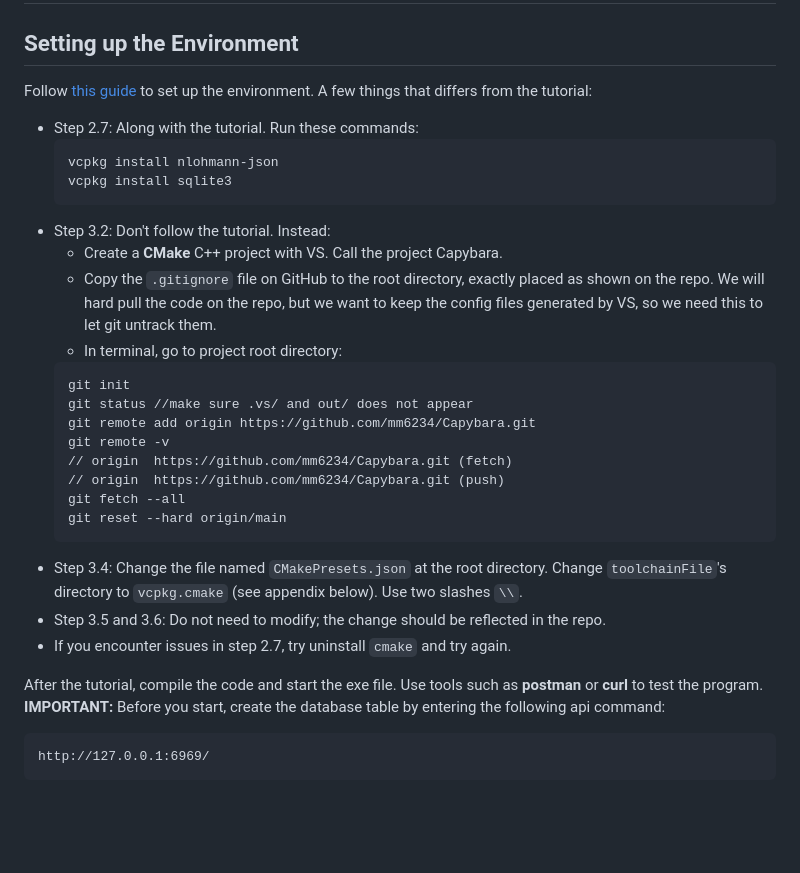
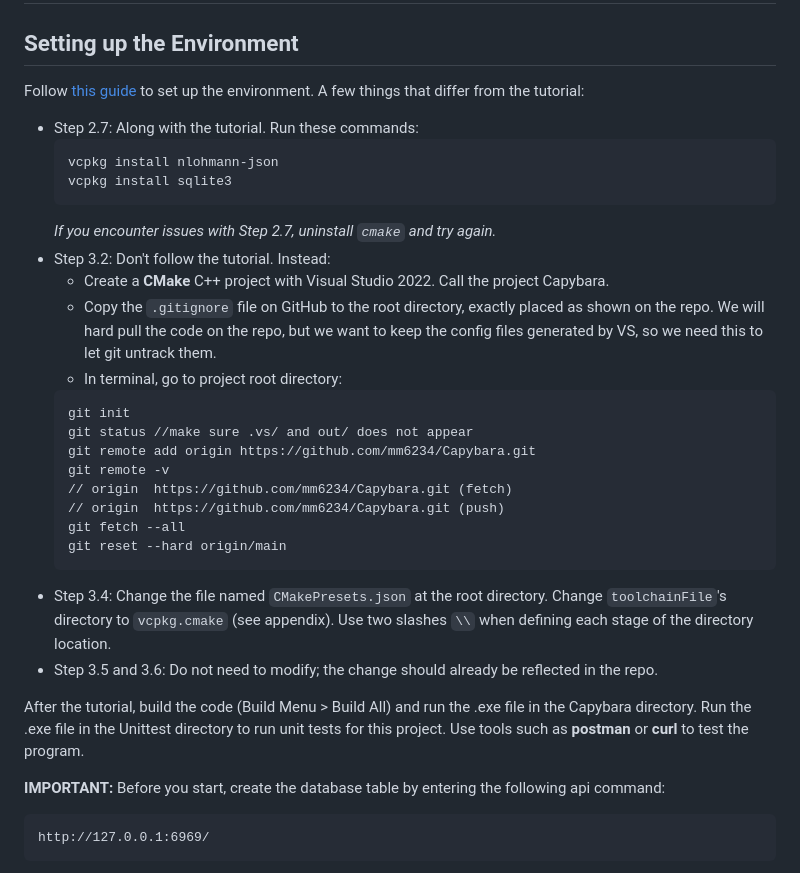
Before and after one commit to mm6234/Capybara, a Markdown page: README.md, the part around the change. GitHub-like rendering; blank space fills up the shorter version.

Commit message:
Updated README.md Environment Setup Instructions

````diff
--- a/README.md
+++ b/README.md
@@ -2,14 +2,15 @@
 
 ## Setting up the Environment
 
-Follow [this guide](https://everythingtech.dev/2023/06/step-by-step-guide-on-how-to-get-started-with-drogon-on-windows-with-visual-studio/) to set up the environment. A few things that differs from the tutorial:
+Follow [this guide](https://everythingtech.dev/2023/06/step-by-step-guide-on-how-to-get-started-with-drogon-on-windows-with-visual-studio/) to set up the environment. A few things that differ from the tutorial:
 * Step 2.7: Along with the tutorial. Run these commands:
   ```
   vcpkg install nlohmann-json
   vcpkg install sqlite3
   ```
+  _If you encounter issues with Step 2.7, uninstall `cmake` and try again._
 * Step 3.2: Don't follow the tutorial. Instead:
-  * Create a **CMake** C++ project with VS. Call the project Capybara.
+  * Create a **CMake** C++ project with Visual Studio 2022. Call the project Capybara.
   * Copy the `.gitignore` file on GitHub to the root directory, exactly placed as shown on the repo. We will hard pull the code on the repo, but we want to keep the config files generated by VS, so we need this to let git untrack them.
   * In terminal, go to project root directory:
   ```
@@ -22,12 +23,13 @@ Follow [this guide](https://everythingtech.dev/2023/06/step-by-step-guide-on-how
   git fetch --all
   git reset --hard origin/main
   ```
-* Step 3.4: Change the file named `CMakePresets.json` at the root directory. Change `toolchainFile`'s directory to `vcpkg.cmake` (see appendix below). Use two slashes `\\`.
-* Step 3.5 and 3.6: Do not need to modify; the change should be reflected in the repo.
-* If you encounter issues in step 2.7, try uninstall `cmake` and try again.
+* Step 3.4: Change the file named `CMakePresets.json` at the root directory. Change `toolchainFile`'s directory to `vcpkg.cmake` (see appendix). Use two slashes `\\` when defining each stage of the directory location.
+* Step 3.5 and 3.6: Do not need to modify; the change should already be reflected in the repo.
 
-After the tutorial, compile the code and start the exe file. Use tools such as **postman** or **curl** to test the program.
+After the tutorial, build the code (Build Menu > Build All) and run the .exe file in the Capybara directory. Run the .exe file in the Unittest directory to run unit tests for this project. Use tools such as **postman** or **curl** to test the program.
+
 __IMPORTANT:__ Before you start, create the database table by entering the following api command:
+
 ```
 http://127.0.0.1:6969/
 ```
````
